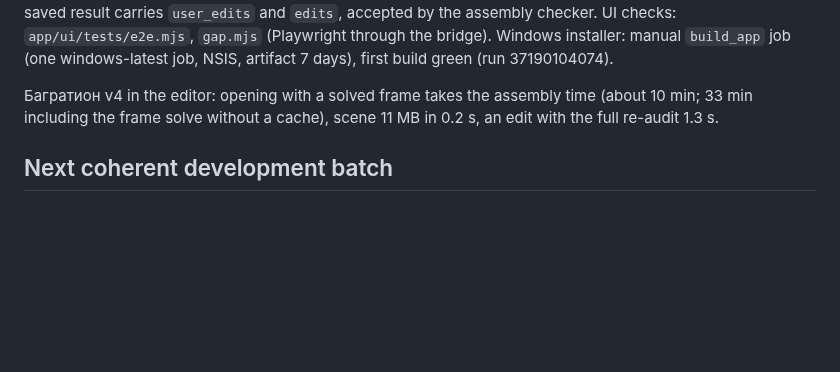
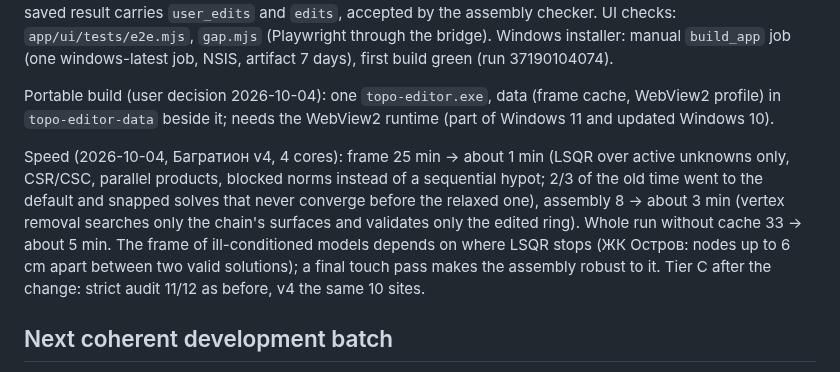
Before and after one commit to Aev199/topo_reconstruct_rs, a Markdown page: docs/DEV_STATE.md, the part around the change. GitHub-like rendering; blank space fills up the shorter version.

Commit message:
DEV_STATE: portable build and solver speed [skip ci]
Co-Authored-By: Claude Opus 5.5 <noreply@anthropic.com>
Claude-Session: https://claude.ai/code/session_013NxDDhCTr8G3JtiVEezknJ

```diff
--- a/docs/DEV_STATE.md
+++ b/docs/DEV_STATE.md
@@ -299,9 +299,20 @@ hash, profile and journal; the saved result carries `user_edits` and
 Windows installer: manual `build_app` job (one windows-latest job, NSIS,
 artifact 7 days), first build green (run 37190104074).
 
-Багратион v4 in the editor: opening with a solved frame takes the
-assembly time (about 10 min; 33 min including the frame solve without a
-cache), scene 11 MB in 0.2 s, an edit with the full re-audit 1.3 s.
+Portable build (user decision 2026-10-04): one `topo-editor.exe`, data
+(frame cache, WebView2 profile) in `topo-editor-data` beside it; needs the
+WebView2 runtime (part of Windows 11 and updated Windows 10).
+
+Speed (2026-10-04, Багратион v4, 4 cores): frame 25 min -> about 1 min
+(LSQR over active unknowns only, CSR/CSC, parallel products, blocked
+norms instead of a sequential hypot; 2/3 of the old time went to the
+default and snapped solves that never converge before the relaxed one),
+assembly 8 -> about 3 min (vertex removal searches only the chain's
+surfaces and validates only the edited ring). Whole run without cache
+33 -> about 5 min. The frame of ill-conditioned models depends on where
+LSQR stops (ЖК Остров: nodes up to 6 cm apart between two valid
+solutions); a final touch pass makes the assembly robust to it. Tier C
+after the change: strict audit 11/12 as before, v4 the same 10 sites.
 
 ## Next coherent development batch
 
```
